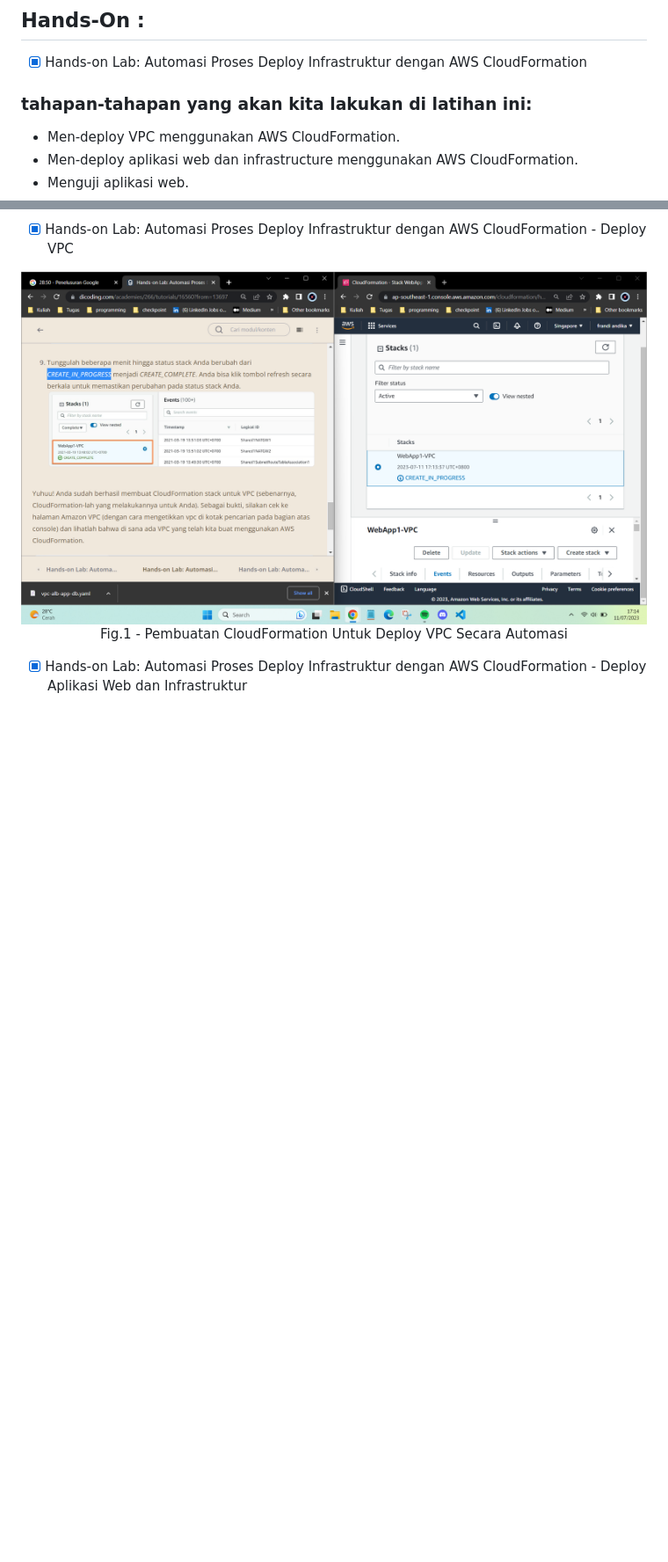
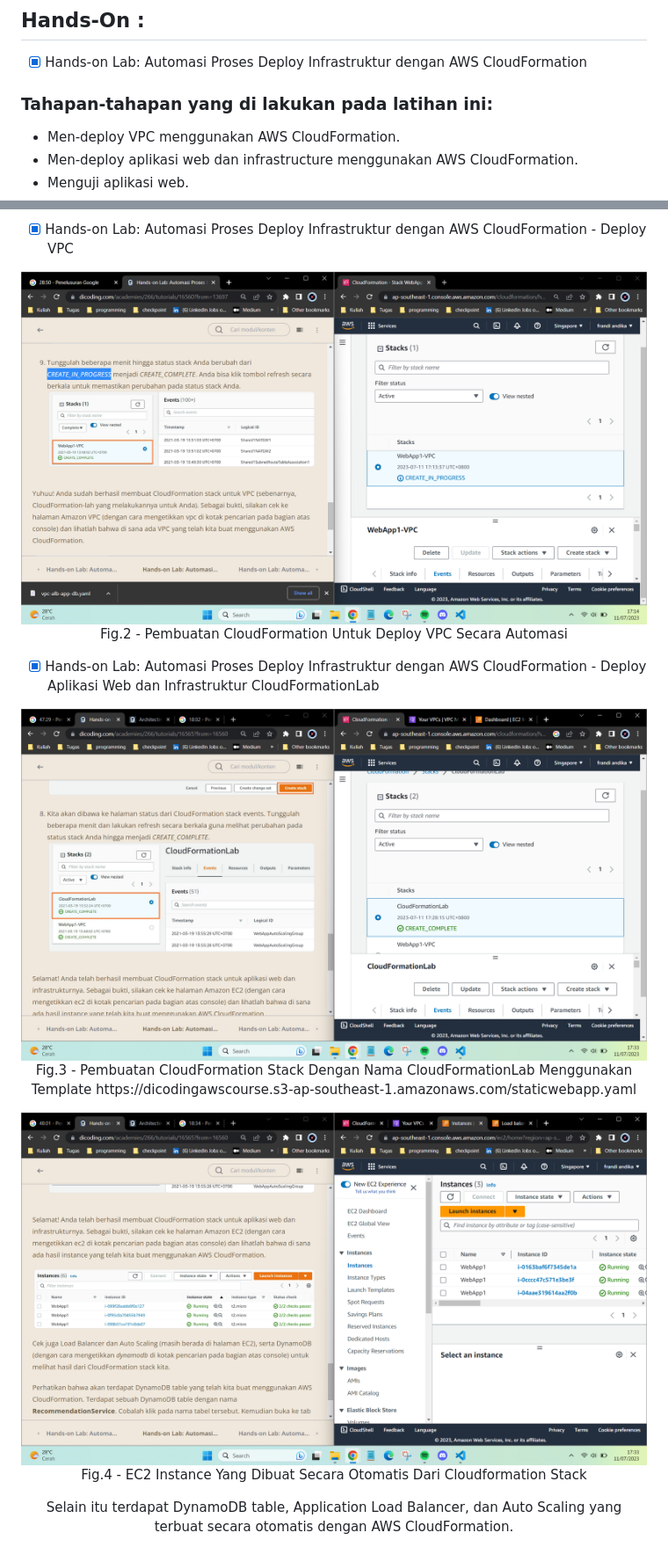
Before and after one commit to Frax404NF/Architecting-On-AWS, a Markdown page: Summary/09-Act-AWS.md, 2 parts joined by grey strips. Shown: that part at 88% size. GitHub-like rendering; pictures changed too: Summary/image/HO-09/Hands-On-9-2.png (added), Summary/image/HO-09/Hands-On-9-3.png (added); blank space fills up the shorter version.

Commit message:
Update catatan 11/07/2023

```diff
--- a/Summary/09-Act-AWS.md
+++ b/Summary/09-Act-AWS.md
@@ -27,7 +27,7 @@ https://youtu.be/NACJllOP1Wk
 
 ## Hands-On :
 - [x] Hands-on Lab: Automasi Proses Deploy Infrastruktur dengan AWS CloudFormation
- ### tahapan-tahapan yang akan kita lakukan di latihan ini:
+ ### Tahapan-tahapan yang di lakukan pada latihan ini:
 - Men-deploy VPC menggunakan AWS CloudFormation.
 - Men-deploy aplikasi web dan infrastructure menggunakan AWS CloudFormation.
 - Menguji aplikasi web.
@@ -39,7 +39,18 @@ https://youtu.be/NACJllOP1Wk
 
 <div align="center">
 <img src="./image/HO-09/Hands-On-9-1.png" alt="Pembuatan CloudFormation"/>
-<p> Fig.1 - Pembuatan CloudFormation Untuk Deploy VPC Secara Automasi</p>
+<p> Fig.2 - Pembuatan CloudFormation Untuk Deploy VPC Secara Automasi</p>
 </div>
 
 - [x] Hands-on Lab: Automasi Proses Deploy Infrastruktur dengan AWS CloudFormation - Deploy Aplikasi Web dan Infrastruktur
+CloudFormationLab
+
+<div align="center">
+<img src="./image/HO-09/Hands-On-9-2.png" alt="Pembuatan CloudFormation stack"/>
+<p> Fig.3 - Pembuatan CloudFormation Stack Dengan Nama CloudFormationLab Menggunakan Template https://dicodingawscourse.s3-ap-southeast-1.amazonaws.com/staticwebapp.yaml </p>
+
+<img src="./image/HO-09/Hands-On-9-3.png" alt="Amazon EC2 Instance"/>
+<p> Fig.4 - EC2 Instance Yang Dibuat Secara Otomatis Dari Cloudformation Stack</p>
+
+<p> Selain itu terdapat DynamoDB table, Application Load Balancer, dan Auto Scaling yang terbuat secara otomatis dengan AWS CloudFormation. </p>
+</div>
```
